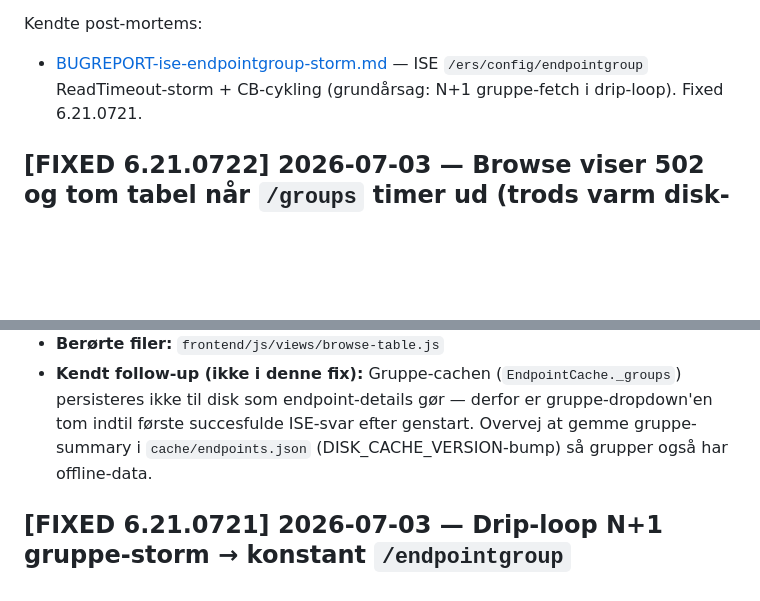
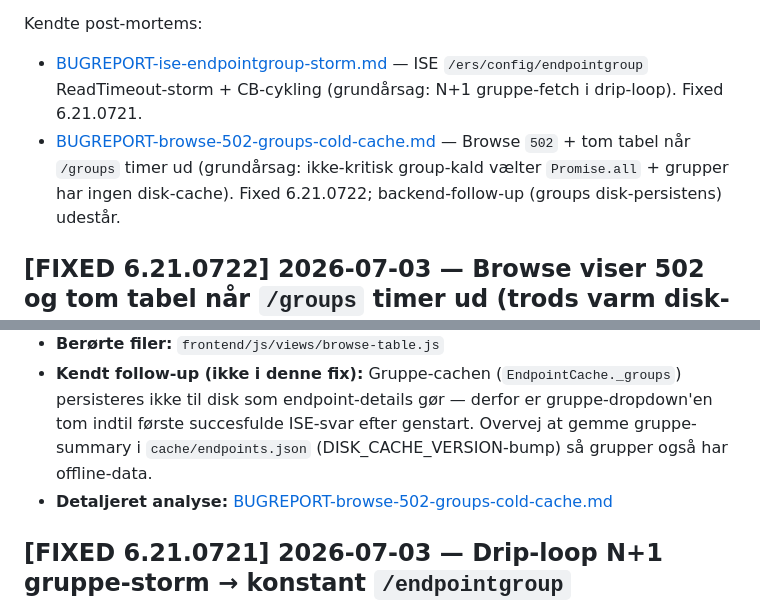
Before and after one commit to Jangreenlarsen/ise-endpoint-portal, a Markdown page: BUGS.md, 2 parts joined by grey strips. Rendered like a GitHub page; blank space fills up the shorter version.

```diff
--- a/BUGS.md
+++ b/BUGS.md
@@ -11,6 +11,7 @@ fejlfinder et lignende symptom** — flere ISE-timeout/CB-problemer har været s
 
 Kendte post-mortems:
 - [BUGREPORT-ise-endpointgroup-storm.md](BUGREPORT-ise-endpointgroup-storm.md) — ISE `/ers/config/endpointgroup` ReadTimeout-storm + CB-cykling (grundårsag: N+1 gruppe-fetch i drip-loop). Fixed 6.21.0721.
+- [BUGREPORT-browse-502-groups-cold-cache.md](BUGREPORT-browse-502-groups-cold-cache.md) — Browse `502` + tom tabel når `/groups` timer ud (grundårsag: ikke-kritisk group-kald vælter `Promise.all` + grupper har ingen disk-cache). Fixed 6.21.0722; backend-follow-up (groups disk-persistens) udestår.
 
 ## [FIXED 6.21.0722] 2026-07-03 — Browse viser 502 og tom tabel når `/groups` timer ud (trods varm disk-cache)
 
@@ -20,6 +21,7 @@ Kendte post-mortems:
 - **Løsning (v6.21.0722):** `listGroups()` og `listCustomAttributes()` fik `.catch`-fallback i browse-loadet (grupper → sidst-kendte/`[]`, CA → `{attributes:[]}`). Kun `listEndpointDetails` er nu en hård afhængighed — den serverer fra disk-/memory-cache og renderer tabellen selv når ISE er utilgængelig. Hjælpe-data (gruppe-dropdown/filtre) degraderer og self-healer via SWR når ISE svarer igen.
 - **Berørte filer:** `frontend/js/views/browse-table.js`
 - **Kendt follow-up (ikke i denne fix):** Gruppe-cachen (`EndpointCache._groups`) persisteres ikke til disk som endpoint-details gør — derfor er gruppe-dropdown'en tom indtil første succesfulde ISE-svar efter genstart. Overvej at gemme gruppe-summary i `cache/endpoints.json` (DISK_CACHE_VERSION-bump) så grupper også har offline-data.
+- **Detaljeret analyse:** [BUGREPORT-browse-502-groups-cold-cache.md](BUGREPORT-browse-502-groups-cold-cache.md)
 
 ## [FIXED 6.21.0721] 2026-07-03 — Drip-loop N+1 gruppe-storm → konstant `/endpointgroup` ReadTimeout + CB-cykling
 
```
Also changed, not shown: BUGREPORT-browse-502-groups-cold-cache.md (added, +131 -0 lines).
